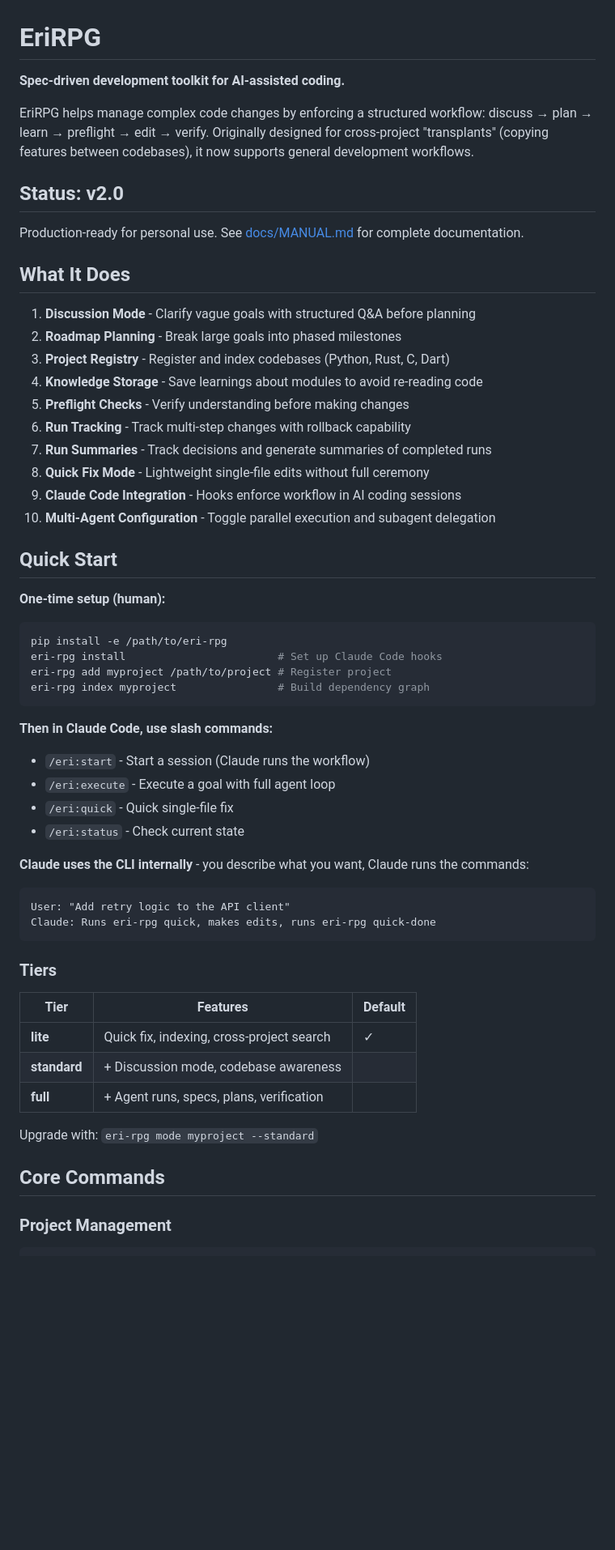
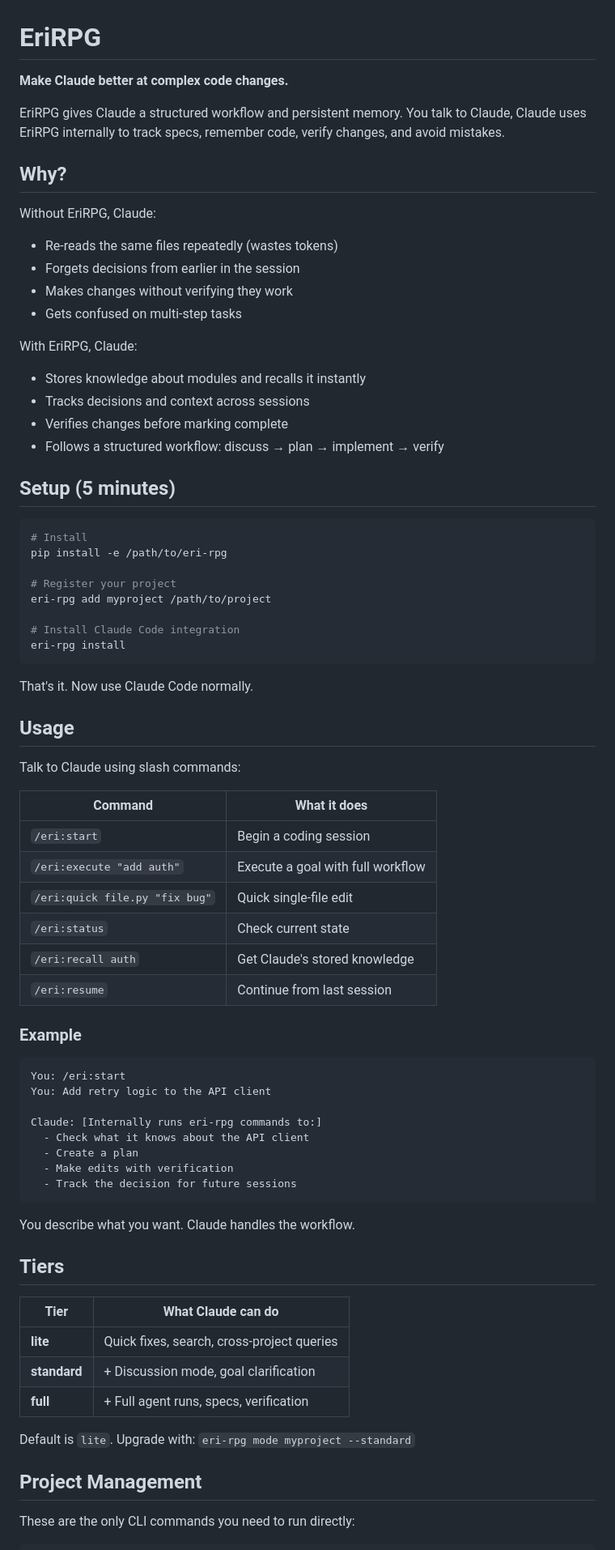
Before and after one commit to CodeAlexx/Eri-Rpg, a Markdown page: README.md, the part around one of its changes. Shown at 81% size. Drawn GitHub-style; blank space fills up the shorter version.

````diff
--- a/README.md
+++ b/README.md
@@ -1,59 +1,78 @@
 # EriRPG
 
-**Spec-driven development toolkit for AI-assisted coding.**
+**Make Claude better at complex code changes.**
 
-EriRPG helps manage complex code changes by enforcing a structured workflow: discuss → plan → learn → preflight → edit → verify. Originally designed for cross-project "transplants" (copying features between codebases), it now supports general development workflows.
+EriRPG gives Claude a structured workflow and persistent memory. You talk to Claude, Claude uses EriRPG internally to track specs, remember code, verify changes, and avoid mistakes.
 
-## Status: v2.0
+## Why?
 
-Production-ready for personal use. See [docs/MANUAL.md](docs/MANUAL.md) for complete documentation.
+Without EriRPG, Claude:
+- Re-reads the same files repeatedly (wastes tokens)
+- Forgets decisions from earlier in the session
+- Makes changes without verifying they work
+- Gets confused on multi-step tasks
 
-## What It Does
+With EriRPG, Claude:
+- Stores knowledge about modules and recalls it instantly
+- Tracks decisions and context across sessions
+- Verifies changes before marking complete
+- Follows a structured workflow: discuss → plan → implement → verify
 
-1. **Discussion Mode** - Clarify vague goals with structured Q&A before planning
-2. **Roadmap Planning** - Break large goals into phased milestones
-3. **Project Registry** - Register and index codebases (Python, Rust, C, Dart)
-4. **Knowledge Storage** - Save learnings about modules to avoid re-reading code
-5. **Preflight Checks** - Verify understanding before making changes
-6. **Run Tracking** - Track multi-step changes with rollback capability
-7. **Run Summaries** - Track decisions and generate summaries of completed runs
-8. **Quick Fix Mode** - Lightweight single-file edits without full ceremony
-9. **Claude Code Integration** - Hooks enforce workflow in AI coding sessions
-10. **Multi-Agent Configuration** - Toggle parallel execution and subagent delegation
+## Setup (5 minutes)
 
-## Quick Start
+```bash
+# Install
+pip install -e /path/to/eri-rpg
 
-**One-time setup (human):**
-```bash
-pip install -e /path/to/eri-rpg
-eri-rpg install                        # Set up Claude Code hooks
-eri-rpg add myproject /path/to/project # Register project
-eri-rpg index myproject                # Build dependency graph
+# Register your project
+eri-rpg add myproject /path/to/project
+
+# Install Claude Code integration
+eri-rpg install
 ```
 
-**Then in Claude Code, use slash commands:**
-- `/eri:start` - Start a session (Claude runs the workflow)
-- `/eri:execute` - Execute a goal with full agent loop
-- `/eri:quick` - Quick single-file fix
-- `/eri:status` - Check current state
+That's it. Now use Claude Code normally.
 
-**Claude uses the CLI internally** - you describe what you want, Claude runs the commands:
+## Usage
+
+Talk to Claude using slash commands:
+
+| Command | What it does |
+|---------|--------------|
+| `/eri:start` | Begin a coding session |
+| `/eri:execute "add auth"` | Execute a goal with full workflow |
+| `/eri:quick file.py "fix bug"` | Quick single-file edit |
+| `/eri:status` | Check current state |
+| `/eri:recall auth` | Get Claude's stored knowledge |
+| `/eri:resume` | Continue from last session |
+
+### Example
+
 ```
-User: "Add retry logic to the API client"
-Claude: Runs eri-rpg quick, makes edits, runs eri-rpg quick-done
+You: /eri:start
+You: Add retry logic to the API client
+
+Claude: [Internally runs eri-rpg commands to:]
+  - Check what it knows about the API client
+  - Create a plan
+  - Make edits with verification
+  - Track the decision for future sessions
 ```
 
-### Tiers
+You describe what you want. Claude handles the workflow.
 
-| Tier | Features | Default |
-|------|----------|---------|
-| **lite** | Quick fix, indexing, cross-project search | ✓ |
-| **standard** | + Discussion mode, codebase awareness | |
-| **full** | + Agent runs, specs, plans, verification | |
+## Tiers
 
-Upgrade with: `eri-rpg mode myproject --standard`
+| Tier | What Claude can do |
+|------|-------------------|
+| **lite** | Quick fixes, search, cross-project queries |
+| **standard** | + Discussion mode, goal clarification |
+| **full** | + Full agent runs, specs, verification |
 
-## Core Commands
+Default is `lite`. Upgrade with: `eri-rpg mode myproject --standard`
 
-### Project Management
+## Project Management
+
+These are the only CLI commands you need to run directly:
+
 ```bash
````
Also changed, not shown: other parts of README.md (+58 -203 lines).
